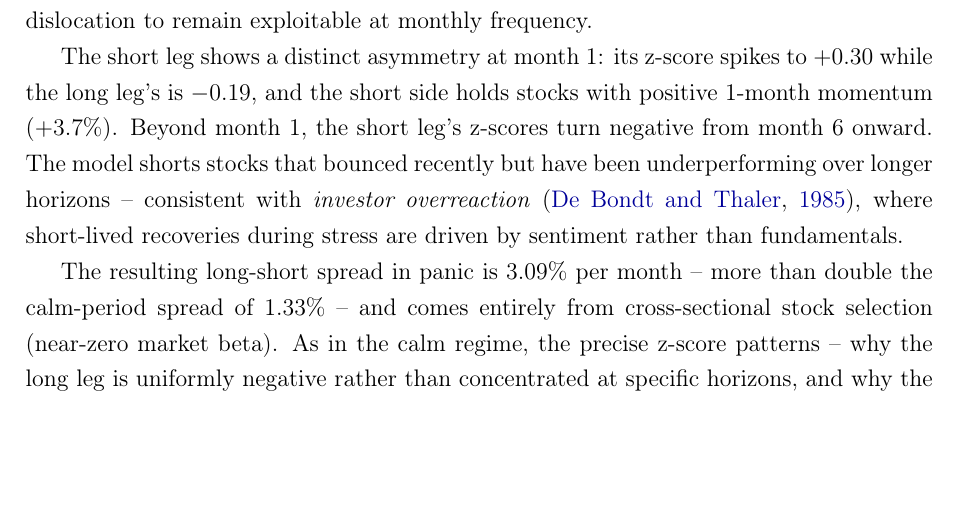
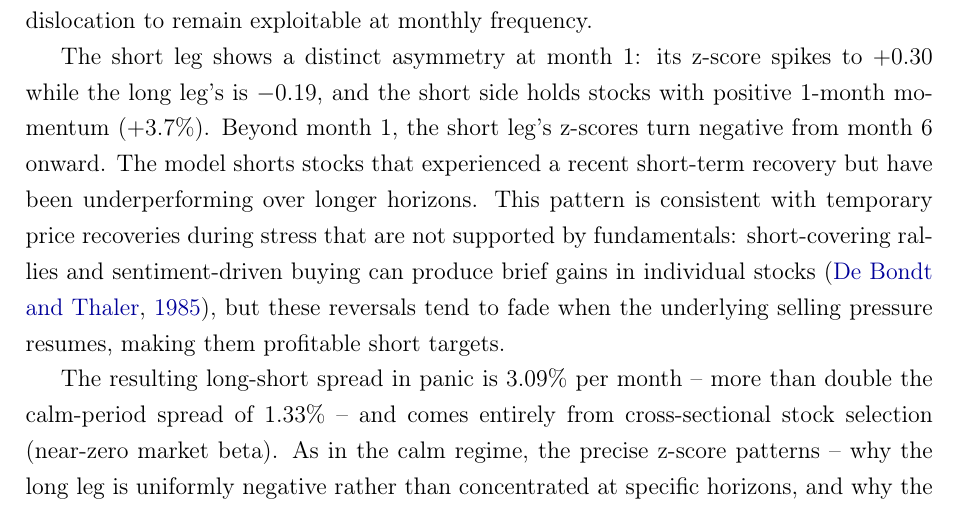
Before and after one commit to giladgang/momentum_regime, a LaTeX paper (main.tex, which reads latex/main_results.tex): part of page 43 of 76, cut so that both start at the same text, the shorter picture padded with empty space. Compiled offline with pdfLaTeX.

Commit message:
Replace slang, explain short-leg mechanism economically
Co-Authored-By: Claude Opus 4.6 (1M context) <noreply@anthropic.com>

```diff
--- a/latex/main_results.tex
+++ b/latex/main_results.tex
@@ -76,7 +76,7 @@ None of the patterns described above were imposed. The model receives 12 undiffe
 \paragraph{Z-scores: characteristics of selected stocks}
 In panic, the humped curve flattens. The long leg's z-score drops to $-0.09$ to $-0.19$ across all horizons, and the portfolio confirms this with $-19.5\%$ trailing 12-month momentum and $-5.2\%$ 1-month momentum. As in calm, the model does not select the most extreme stocks: the long leg holds \emph{moderately} below-average momentum stocks, not the deepest losers in the cross-section. The uniform depression across all horizons is consistent with the price impact of non-discretionary selling -- \emph{liquidity spirals} \citep{BrunnermeierPedersen2009} and \emph{institutional flow pressure} \citep{VayanosWoolley2013} force sales regardless of horizon-specific information, depressing returns at every lookback simultaneously. The mispricing persists because arbitrage capital is itself constrained during crises \citep{ShleiferVishny1997}, allowing the dislocation to remain exploitable at monthly frequency.
 
-The short leg shows a distinct asymmetry at month~1: its z-score spikes to $+0.30$ while the long leg's is $-0.19$, and the short side holds stocks with positive 1-month momentum ($+3.7\%$). Beyond month~1, the short leg's z-scores turn negative from month~6 onward. The model shorts stocks that bounced recently but have been underperforming over longer horizons -- consistent with \emph{investor overreaction} \citep{DeBondtThaler1985}, where short-lived recoveries during stress are driven by sentiment rather than fundamentals.
+The short leg shows a distinct asymmetry at month~1: its z-score spikes to $+0.30$ while the long leg's is $-0.19$, and the short side holds stocks with positive 1-month momentum ($+3.7\%$). Beyond month~1, the short leg's z-scores turn negative from month~6 onward. The model shorts stocks that experienced a recent short-term recovery but have been underperforming over longer horizons. This pattern is consistent with temporary price recoveries during stress that are not supported by fundamentals: short-covering rallies and sentiment-driven buying can produce brief gains in individual stocks \citep{DeBondtThaler1985}, but these reversals tend to fade when the underlying selling pressure resumes, making them profitable short targets.
 
 The resulting long-short spread in panic is 3.09\% per month -- more than double the calm-period spread of 1.33\% -- and comes entirely from cross-sectional stock selection (near-zero market beta). As in the calm regime, the precise z-score patterns -- why the long leg is uniformly negative rather than concentrated at specific horizons, and why the short leg exhibits a sharp asymmetry at month~1 -- warrant further investigation beyond the scope of this thesis.
 
```
